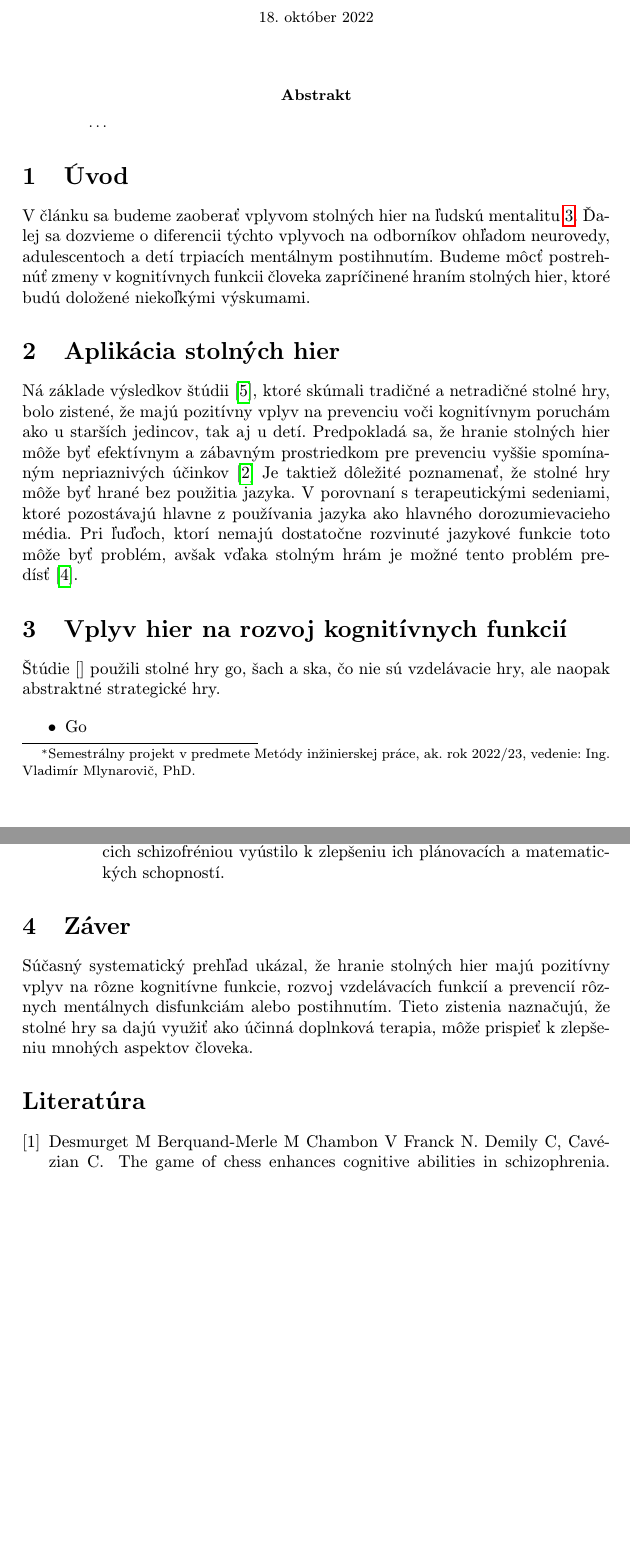
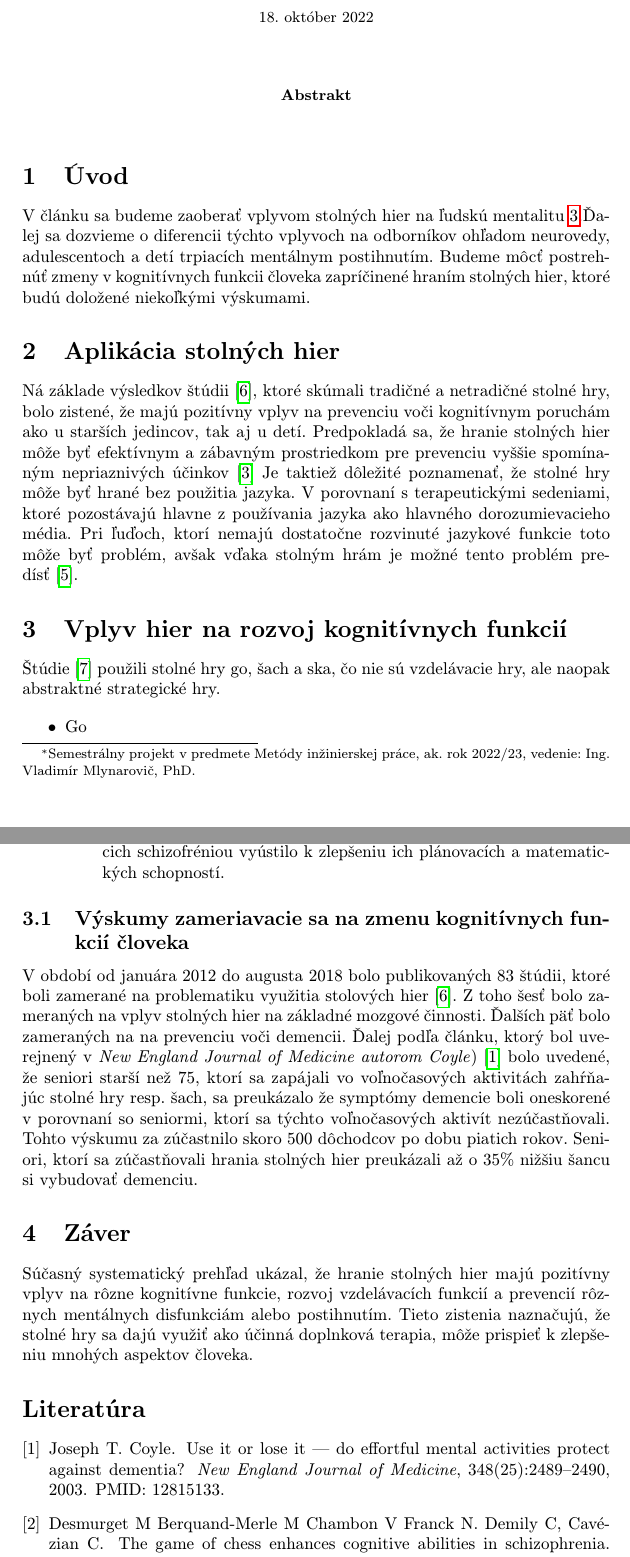
Before and after one commit to Rene1998/MIP, a LaTeX paper (clanok.tex): two parts of pages 1 and 2 of 2 before the commit and two parts of pages 1 and 2 of 3 after it, joined at a grey line, cut so that both start at the same text, the shorter picture padded with empty space. Compiled offline with pdfLaTeX.

Commit message:
Pridanie subsekcie: "Výskumy zameriavacie sa na zmenu kognitívnych funkcií človeka" a doplnenie referencií, na ktoré odkazuje

```diff
--- a/clanok.tex
+++ b/clanok.tex
@@ -31,14 +31,13 @@
 
 \maketitle
 \begin{abstract}
-\ldots
 \end{abstract}
 
 
 
 \section{Úvod}
 
-V článku sa budeme zaoberať vplyvom stolných hier na ľudskú mentalitu~\ref{hry_kognitivne_funkcie}. Ďalej sa dozvieme o diferencii týchto vplyvoch na odborníkov ohľadom neurovedy, adulescentoch a detí trpiacích mentálnym postihnutím. Budeme môcť postrehnúť zmeny v kognitívnych funkcii človeka zapríčinené hraním stolných hier, ktoré budú doložené niekoľkými výskumami.
+V článku sa budeme zaoberať vplyvom stolných hier na ľudskú mentalitu~\ref{hry_kognitivne_funkcie}.Ďalej sa dozvieme o diferencii týchto vplyvoch na odborníkov ohľadom neurovedy, adulescentoch a detí trpiacích mentálnym postihnutím. Budeme môcť postrehnúť zmeny v kognitívnych funkcii človeka zapríčinené hraním stolných hier, ktoré budú doložené niekoľkými výskumami.
 
 
 \section{Aplikácia stolných hier} \label{aplikacie_hier}
@@ -47,7 +46,7 @@ Predpokladá sa, že hranie stolných hier môže byť efektívnym a zábavným
 Je taktiež dôležité poznamenať, že stolné hry môže byť hrané bez použitia jazyka. V porovnaní s terapeutickými sedeniami, ktoré pozostávajú hlavne z používania jazyka ako hlavného dorozumievacieho média. Pri ľuďoch, ktorí nemajú dostatočne rozvinuté jazykové funkcie toto môže byť problém, avšak vďaka stolným hrám je možné tento problém predísť \cite{Charlier:2013}.
 
 \section{Vplyv hier na rozvoj kognitívnych funkcií} \label{hry_kognitivne_funkcie}
-Štúdie \cite{} použili stolné hry go, šach a ska, čo nie sú vzdelávacie hry, ale naopak abstraktné strategické hry.
+Štúdie \cite{Panphunpho:2013} použili stolné hry go, šach a ska, čo nie sú vzdelávacie hry, ale naopak abstraktné strategické hry.
 
 \begin{itemize}
     \item Go
@@ -64,6 +63,12 @@ Je taktiež dôležité poznamenať, že stolné hry môže byť hrané bez pou
     	\end{itemize}
 \end{itemize}
 
+\subsection{Výskumy zameriavacie sa na zmenu kognitívnych funkcií človeka}
+    V období od januára 2012 do augusta 2018 bolo publikovaných 83 štúdii, ktoré boli zamerané na problematiku využitia stolových hier \cite{Nakao:BG}.
+    Z toho šesť bolo zameraných na vplyv stolných hier na základné mozgové činnosti.
+    Ďalších päť bolo zameraných na na prevenciu voči demencii.
+    Ďalej podľa článku, ktorý bol uverejnený v \emph{New England Journal of Medicine autorom Coyle})~\cite{doi:10.1056/NEJMp030051} bolo uvedené, že seniori starší než 75, ktorí sa zapájali vo voľnočasových aktivitách zahŕňajúc stolné hry resp. šach, sa preukázalo že symptómy demencie boli oneskorené v porovnaní so seniormi, ktorí sa týchto voľnočasových aktivít nezúčastňovali. Tohto výskumu za zúčastnilo skoro 500 dôchodcov po dobu piatich rokov. Seniori, ktorí sa zúčastňovali hrania stolných hier preukázali až o 35\% nižšiu šancu si vybudovať demenciu.
+
 \section{Záver} \label{zaver} % prípadne iný variant názvu
 Súčasný systematický prehľad ukázal, že hranie stolných hier majú pozitívny vplyv na rôzne kognitívne funkcie, rozvoj vzdelávacích funkcií a prevencií rôznych mentálnych disfunkciám alebo postihnutím. Tieto zistenia naznačujú, že stolné hry sa dajú využiť ako účinná doplnková terapia, môže prispieť k zlepšeniu mnohých aspektov človeka.
 
```
Also changed, not shown: literatura.bib (+15 -0 lines).
